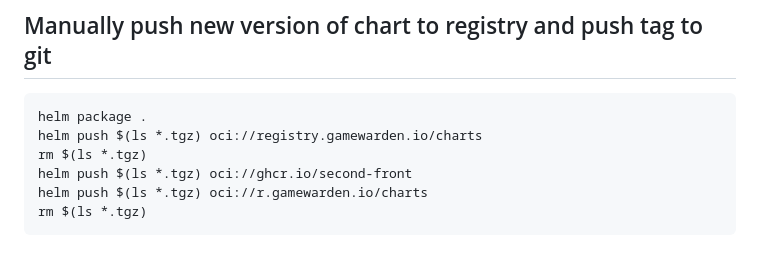
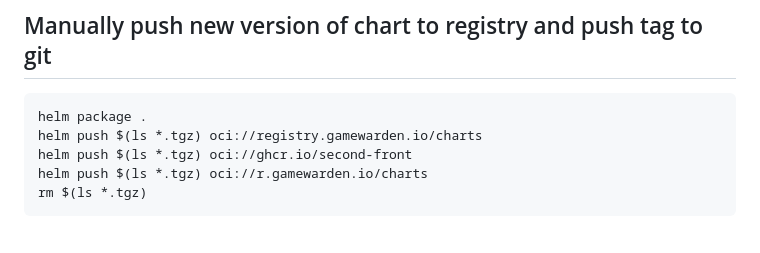
Before and after one commit to second-front/uchart, a Markdown page: README.md, the part around the change. GitHub-like rendering.

Commit message:
chore: fix readme

````diff
--- a/README.md
+++ b/README.md
@@ -149,7 +149,6 @@ https://schemas.gamewarden.io/schemas/helm/uchart/uchart-1.0.46.json
 ```
 helm package .
 helm push $(ls *.tgz) oci://registry.gamewarden.io/charts
-rm $(ls *.tgz)
 helm push $(ls *.tgz) oci://ghcr.io/second-front
 helm push $(ls *.tgz) oci://r.gamewarden.io/charts
 rm $(ls *.tgz)
````
